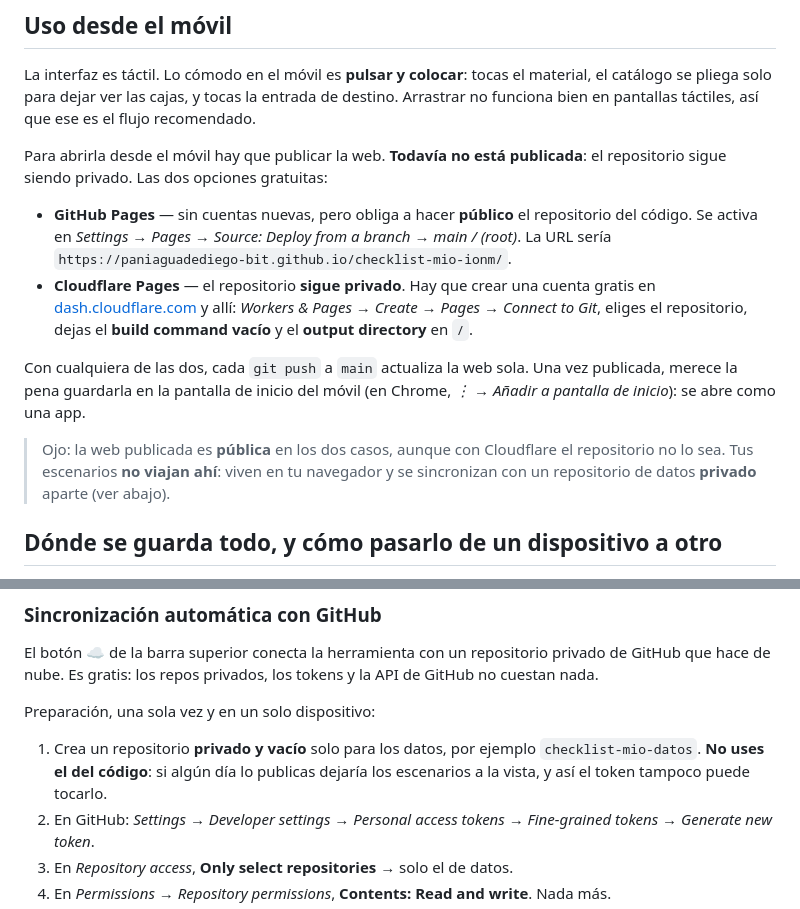
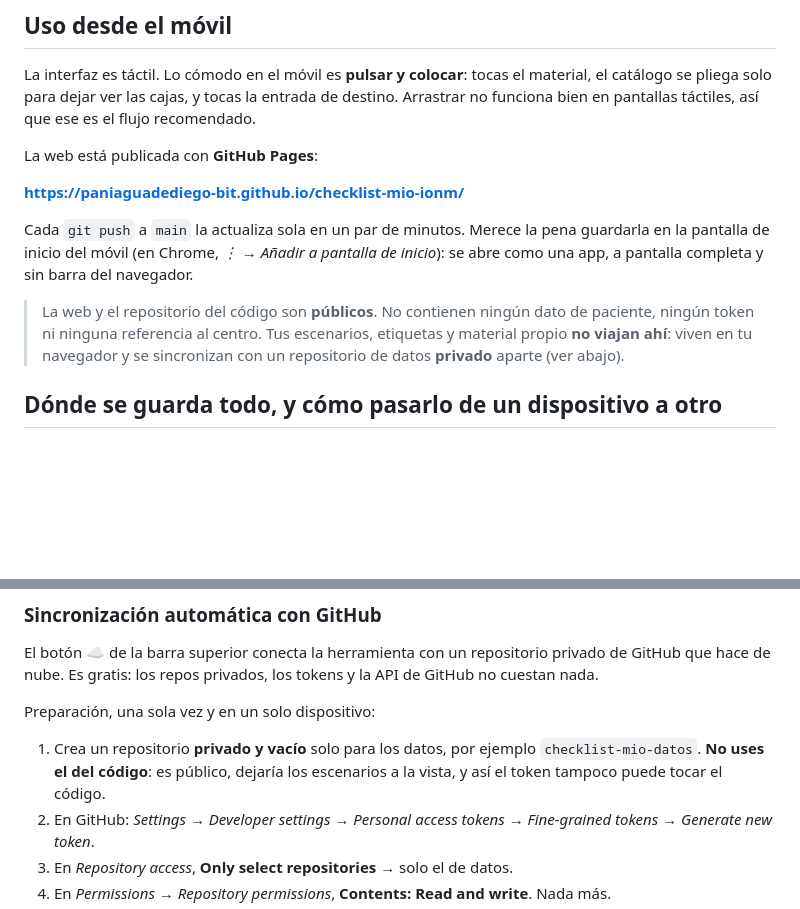
Before and after one commit to paniaguadediego-bit/checklist-mio-ionm, a Markdown page: README.md, 2 parts joined by grey strips. Drawn GitHub-style; blank space fills up the shorter version.

Commit message:
Documentar la web publicada en GitHub Pages
Co-Authored-By: Claude Opus 5 <noreply@anthropic.com>

```diff
--- a/README.md
+++ b/README.md
@@ -161,26 +161,19 @@ tocas el material, el catálogo se pliega solo para dejar ver las cajas, y
 tocas la entrada de destino. Arrastrar no funciona bien en pantallas
 táctiles, así que ese es el flujo recomendado.
 
-Para abrirla desde el móvil hay que publicar la web. **Todavía no está
-publicada**: el repositorio sigue siendo privado. Las dos opciones gratuitas:
+La web está publicada con **GitHub Pages**:
 
-- **GitHub Pages** — sin cuentas nuevas, pero obliga a hacer **público** el
-  repositorio del código. Se activa en *Settings → Pages → Source: Deploy from
-  a branch → main / (root)*. La URL sería
-  `https://paniaguadediego-bit.github.io/checklist-mio-ionm/`.
-- **Cloudflare Pages** — el repositorio **sigue privado**. Hay que crear una
-  cuenta gratis en [dash.cloudflare.com](https://dash.cloudflare.com) y allí:
-  *Workers & Pages → Create → Pages → Connect to Git*, eliges el repositorio,
-  dejas el **build command vacío** y el **output directory** en `/`.
+**https://paniaguadediego-bit.github.io/checklist-mio-ionm/**
 
-Con cualquiera de las dos, cada `git push` a `main` actualiza la web sola. Una
-vez publicada, merece la pena guardarla en la pantalla de inicio del móvil (en
-Chrome, *⋮ → Añadir a pantalla de inicio*): se abre como una app.
+Cada `git push` a `main` la actualiza sola en un par de minutos. Merece la pena
+guardarla en la pantalla de inicio del móvil (en Chrome, *⋮ → Añadir a pantalla
+de inicio*): se abre como una app, a pantalla completa y sin barra del
+navegador.
 
-> Ojo: la web publicada es **pública** en los dos casos, aunque con Cloudflare
-> el repositorio no lo sea. Tus escenarios **no viajan ahí**: viven en tu
-> navegador y se sincronizan con un repositorio de datos **privado** aparte
-> (ver abajo).
+> La web y el repositorio del código son **públicos**. No contienen ningún dato
+> de paciente, ningún token ni ninguna referencia al centro. Tus escenarios,
+> etiquetas y material propio **no viajan ahí**: viven en tu navegador y se
+> sincronizan con un repositorio de datos **privado** aparte (ver abajo).
 
 ## Dónde se guarda todo, y cómo pasarlo de un dispositivo a otro
 
@@ -209,8 +202,8 @@ y la API de GitHub no cuestan nada.
 Preparación, una sola vez y en un solo dispositivo:
 
 1. Crea un repositorio **privado y vacío** solo para los datos, por ejemplo
-   `checklist-mio-datos`. **No uses el del código**: si algún día lo publicas
-   dejaría los escenarios a la vista, y así el token tampoco puede tocarlo.
+   `checklist-mio-datos`. **No uses el del código**: es público, dejaría los
+   escenarios a la vista, y así el token tampoco puede tocar el código.
 2. En GitHub: *Settings → Developer settings → Personal access tokens →
    Fine-grained tokens → Generate new token*.
 3. En *Repository access*, **Only select repositories** → solo el de datos.
```
